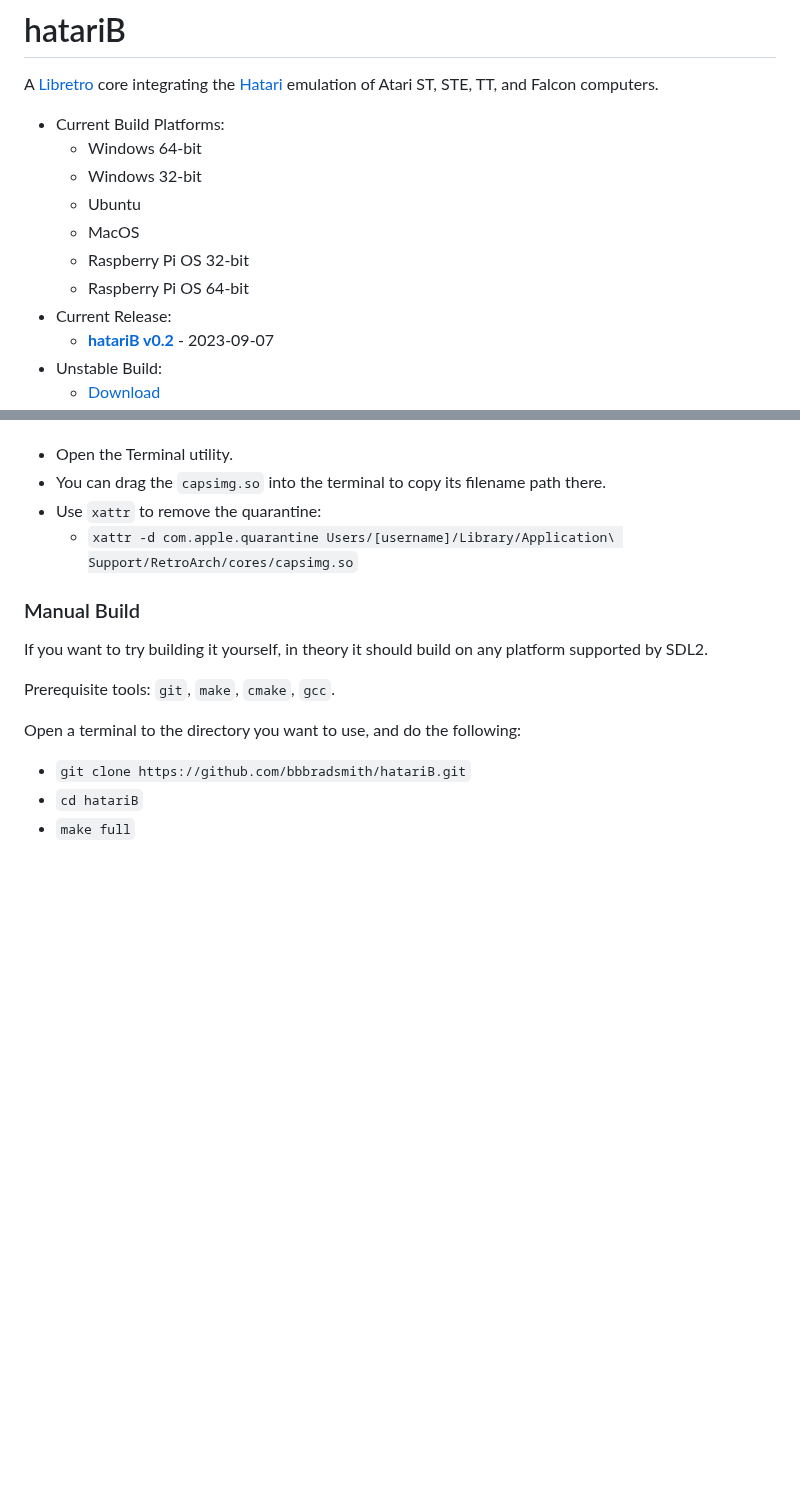
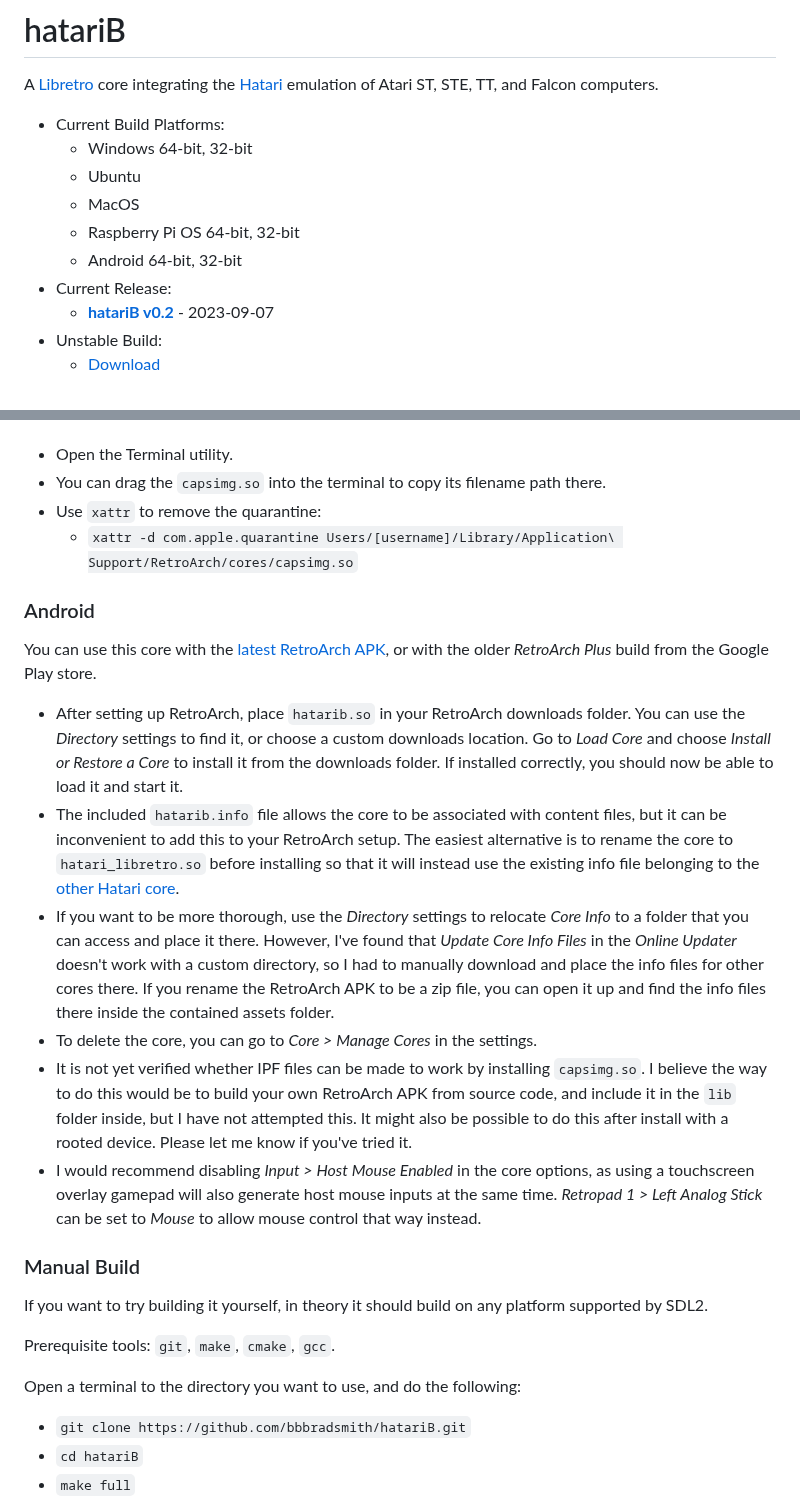
Before and after one commit to bbbradsmith/hatariB, a Markdown page: README.md, 2 parts joined by grey strips. Rendered like a GitHub page; blank space fills up the shorter version.

Commit message:
setup notes for Android

```diff
--- a/README.md
+++ b/README.md
@@ -3,12 +3,11 @@
 A [Libretro](https://www.libretro.com/) core integrating the [Hatari](https://hatari.tuxfamily.org/) emulation of Atari ST, STE, TT, and Falcon computers.
 
 * Current Build Platforms:
-  * Windows 64-bit
-  * Windows 32-bit
+  * Windows 64-bit, 32-bit
   * Ubuntu
   * MacOS
-  * Raspberry Pi OS 32-bit
-  * Raspberry Pi OS 64-bit
+  * Raspberry Pi OS 64-bit, 32-bit
+  * Android 64-bit, 32-bit
 * Current Release:
   * **[hatariB v0.2](https://github.com/bbbradsmith/hatariB/releases/tag/0.2)** - 2023-09-07
 * Unstable Build:
@@ -52,6 +51,17 @@ The `capsimg.so` for IPF support can be placed next to the `hatarib.dylib` file,
 * You can drag the `capsimg.so` into the terminal to copy its filename path there.
 * Use `xattr` to remove the quarantine:
   * `xattr -d com.apple.quarantine Users/[username]/Library/Application\ Support/RetroArch/cores/capsimg.so`
+
+### Android
+
+You can use this core with the [latest RetroArch APK](https://www.retroarch.com/?page=platforms), or with the older *RetroArch Plus* build from the Google Play store.
+
+* After setting up RetroArch, place `hatarib.so` in your RetroArch downloads folder. You can use the *Directory* settings to find it, or choose a custom downloads location. Go to *Load Core* and choose *Install or Restore a Core* to install it from the downloads folder. If installed correctly, you should now be able to load it and start it.
+* The included `hatarib.info` file allows the core to be associated with content files, but it can be inconvenient to add this to your RetroArch setup. The easiest alternative is to rename the core to `hatari_libretro.so` before installing so that it will instead use the existing info file belonging to the [other Hatari core](https://github.com/libretro/hatari).
+* If you want to be more thorough, use the *Directory* settings to relocate *Core Info* to a folder that you can access and place it there. However, I've found that *Update Core Info Files* in the *Online Updater* doesn't work with a custom directory, so I had to manually download and place the info files for other cores there. If you rename the RetroArch APK to be a zip file, you can open it up and find the info files there inside the contained assets folder.
+* To delete the core, you can go to *Core > Manage Cores* in the settings.
+* It is not yet verified whether IPF files can be made to work by installing `capsimg.so`. I believe the way to do this would be to build your own RetroArch APK from source code, and include it in the `lib` folder inside, but I have not attempted this. It might also be possible to do this after install with a rooted device. Please let me know if you've tried it.
+* I would recommend disabling *Input > Host Mouse Enabled* in the core options, as using a touchscreen overlay gamepad will also generate host mouse inputs at the same time. *Retropad 1 > Left Analog Stick* can be set to *Mouse* to allow mouse control that way instead.
 
 ### Manual Build
 
```
